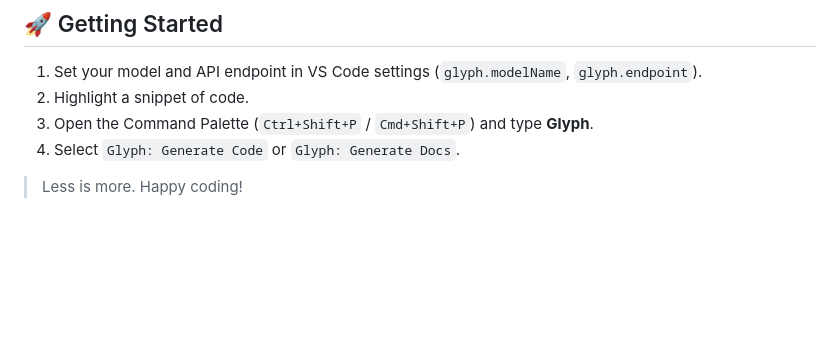
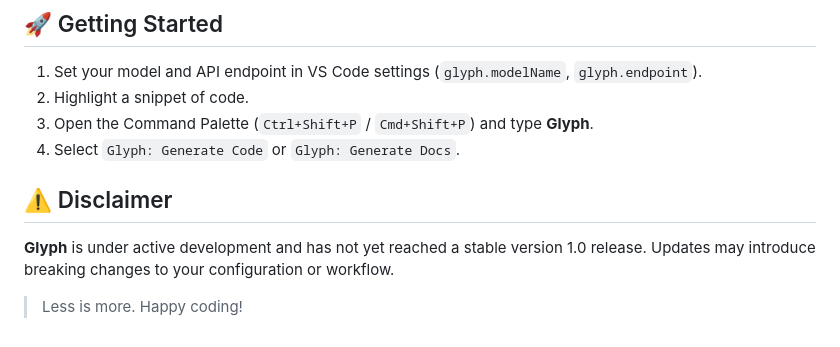
Before and after one commit to itzzsauravp/glyph, a Markdown page: README.md, the part around the change. Drawn GitHub-style; blank space fills up the shorter version.

```diff
--- a/README.md
+++ b/README.md
@@ -78,4 +78,7 @@ export default class GenerateCode extends BaseCommand {
 3. Open the Command Palette (`Ctrl+Shift+P` / `Cmd+Shift+P`) and type **Glyph**.
 4. Select `Glyph: Generate Code` or `Glyph: Generate Docs`.
 
+## ⚠️ Disclaimer
+**Glyph** is under active development and has not yet reached a stable version 1.0 release. Updates may introduce breaking changes to your configuration or workflow.
+
 > Less is more. Happy coding!
```
